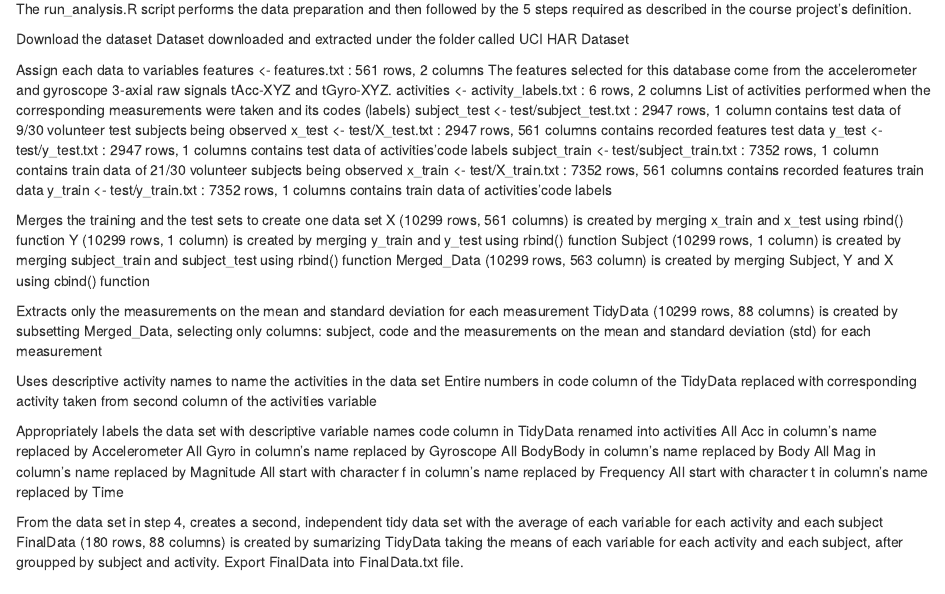
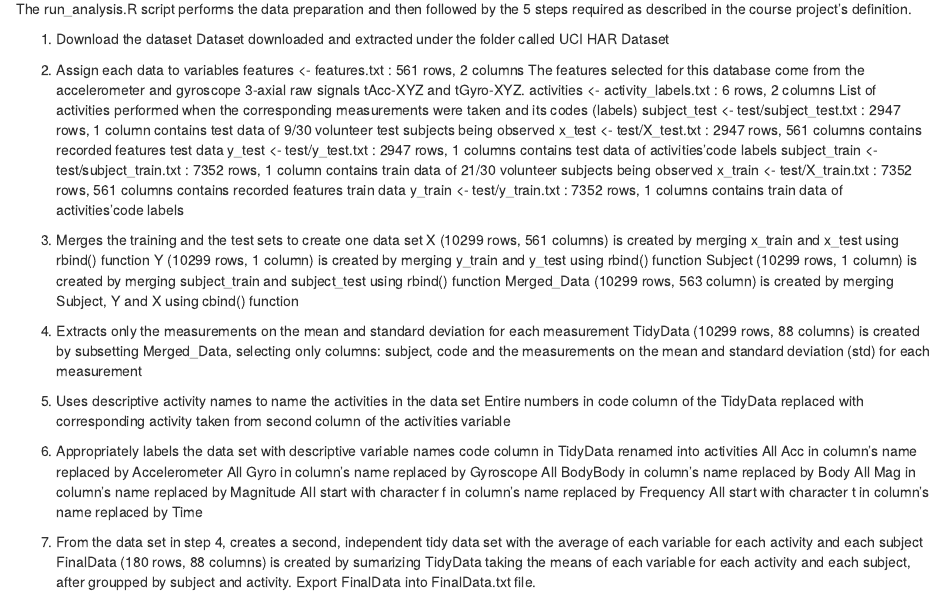
Before and after one commit to AkiRahKai/Cleaning-Data-Course-Project, an R Markdown document (Codebook.Rmd): the page in a window 1100 px wide, from 130 px down. Rendered offline with R 4.5, knitr and Pandoc, with nearby package versions.

Commit message:
Edited 2

```diff
--- a/Codebook.Rmd
+++ b/Codebook.Rmd
@@ -7,10 +7,10 @@ output: html_document
 
 The run_analysis.R script performs the data preparation and then followed by the 5 steps required as described in the course project’s definition.
 
-Download the dataset
+1. Download the dataset
 Dataset downloaded and extracted under the folder called UCI HAR Dataset
 
-Assign each data to variables
+2. Assign each data to variables
 features <- features.txt : 561 rows, 2 columns
 The features selected for this database come from the accelerometer and gyroscope 3-axial raw signals tAcc-XYZ and tGyro-XYZ.
 activities <- activity_labels.txt : 6 rows, 2 columns
@@ -28,19 +28,19 @@ contains recorded features train data
 y_train <- test/y_train.txt : 7352 rows, 1 columns
 contains train data of activities’code labels
 
-Merges the training and the test sets to create one data set
+3. Merges the training and the test sets to create one data set
 X (10299 rows, 561 columns) is created by merging x_train and x_test using rbind() function
 Y (10299 rows, 1 column) is created by merging y_train and y_test using rbind() function
 Subject (10299 rows, 1 column) is created by merging subject_train and subject_test using rbind() function
 Merged_Data (10299 rows, 563 column) is created by merging Subject, Y and X using cbind() function
 
-Extracts only the measurements on the mean and standard deviation for each measurement
+4. Extracts only the measurements on the mean and standard deviation for each measurement
 TidyData (10299 rows, 88 columns) is created by subsetting Merged_Data, selecting only columns: subject, code and the measurements on the mean and standard deviation (std) for each measurement
 
-Uses descriptive activity names to name the activities in the data set
+5. Uses descriptive activity names to name the activities in the data set
 Entire numbers in code column of the TidyData replaced with corresponding activity taken from second column of the activities variable
 
-Appropriately labels the data set with descriptive variable names
+6. Appropriately labels the data set with descriptive variable names
 code column in TidyData renamed into activities
 All Acc in column’s name replaced by Accelerometer
 All Gyro in column’s name replaced by Gyroscope
@@ -49,6 +49,6 @@ All Mag in column’s name replaced by Magnitude
 All start with character f in column’s name replaced by Frequency
 All start with character t in column’s name replaced by Time
 
-From the data set in step 4, creates a second, independent tidy data set with the average of each variable for each activity and each subject
+7. From the data set in step 4, creates a second, independent tidy data set with the average of each variable for each activity and each subject
 FinalData (180 rows, 88 columns) is created by sumarizing TidyData taking the means of each variable for each activity and each subject, after groupped by subject and activity.
 Export FinalData into FinalData.txt file.
```
